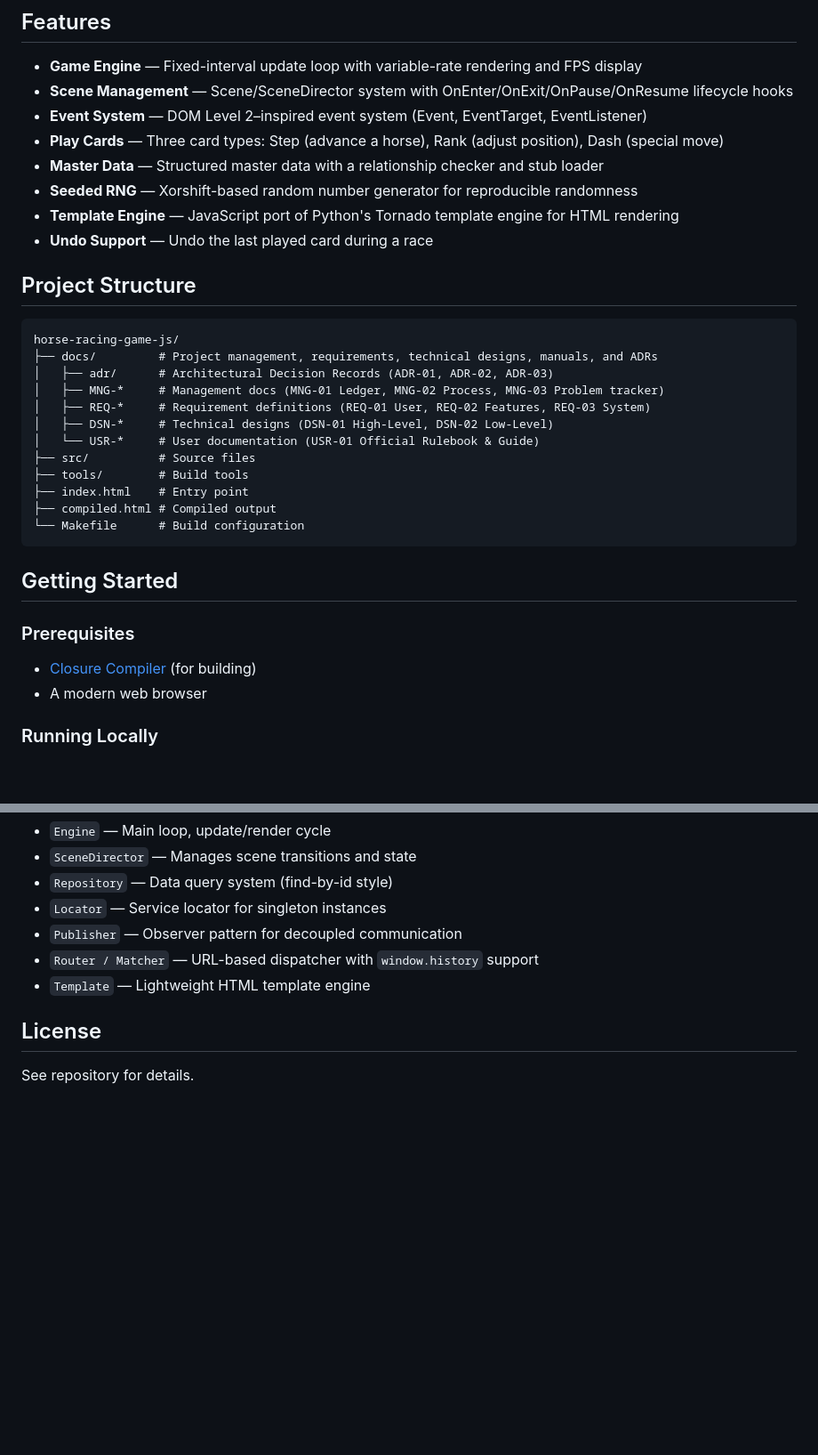
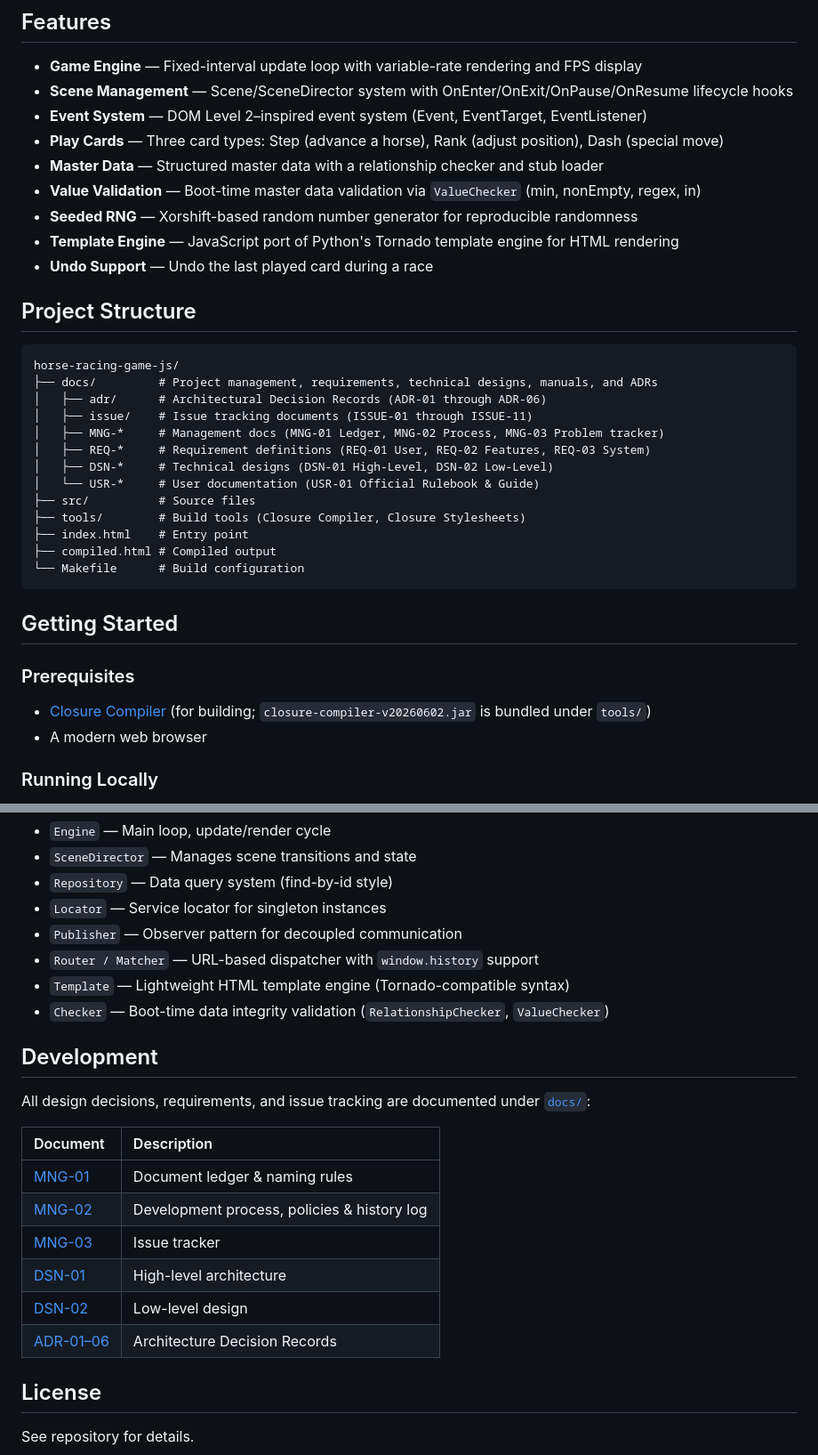
Before and after one commit to rokujyouhitoma/horse-racing-game-js, a Markdown page: README.md, 2 parts joined by grey strips. Shown at 89% size. Rendered like a GitHub page; blank space fills up the shorter version.

Commit message:
docs: README.md を現状に合わせて更新
- Features に ValueChecker（起動時マスターデータ検証）を追加
- Project Structure に issue/ ディレクトリと ADR の件数（ADR-01〜06）を追記
- tools/ の説明を具体化（Closure Compiler / Closure Stylesheets）
- Prerequisites に使用中の Closure Compiler JAR バージョンを明記
- Building セクションの出力先説明を修正（main-min.js）
- Running Tests セクション（make test）を新規追加
- Architecture に Checker コンポーネントと Template のバックエンド情報を追記
- Development セクションを新設し、主要ドキュメントへのリンクテーブルを追加

````diff
--- a/README.md
+++ b/README.md
@@ -17,6 +17,7 @@ A digital implementation of a horse racing card game. Players use play cards (St
 - **Event System** — DOM Level 2–inspired event system (Event, EventTarget, EventListener)
 - **Play Cards** — Three card types: Step (advance a horse), Rank (adjust position), Dash (special move)
 - **Master Data** — Structured master data with a relationship checker and stub loader
+- **Value Validation** — Boot-time master data validation via `ValueChecker` (min, nonEmpty, regex, in)
 - **Seeded RNG** — Xorshift-based random number generator for reproducible randomness
 - **Template Engine** — JavaScript port of Python's Tornado template engine for HTML rendering
 - **Undo Support** — Undo the last played card during a race
@@ -26,13 +27,14 @@ A digital implementation of a horse racing card game. Players use play cards (St
 ```
 horse-racing-game-js/
 ├── docs/         # Project management, requirements, technical designs, manuals, and ADRs
-│   ├── adr/      # Architectural Decision Records (ADR-01, ADR-02, ADR-03)
+│   ├── adr/      # Architectural Decision Records (ADR-01 through ADR-06)
+│   ├── issue/    # Issue tracking documents (ISSUE-01 through ISSUE-11)
 │   ├── MNG-*     # Management docs (MNG-01 Ledger, MNG-02 Process, MNG-03 Problem tracker)
 │   ├── REQ-*     # Requirement definitions (REQ-01 User, REQ-02 Features, REQ-03 System)
 │   ├── DSN-*     # Technical designs (DSN-01 High-Level, DSN-02 Low-Level)
 │   └── USR-*     # User documentation (USR-01 Official Rulebook & Guide)
 ├── src/          # Source files
-├── tools/        # Build tools
+├── tools/        # Build tools (Closure Compiler, Closure Stylesheets)
 ├── index.html    # Entry point
 ├── compiled.html # Compiled output
 └── Makefile      # Build configuration
@@ -42,7 +44,7 @@ horse-racing-game-js/
 
 ### Prerequisites
 
-- [Closure Compiler](https://developers.google.com/closure/compiler) (for building)
+- [Closure Compiler](https://developers.google.com/closure/compiler) (for building; `closure-compiler-v20260602.jar` is bundled under `tools/`)
 - A modern web browser
 
 ### Running Locally
@@ -84,7 +94,21 @@ The engine follows a component-based design:
 - `Locator` — Service locator for singleton instances
 - `Publisher` — Observer pattern for decoupled communication
 - `Router / Matcher` — URL-based dispatcher with `window.history` support
-- `Template` — Lightweight HTML template engine
+- `Template` — Lightweight HTML template engine (Tornado-compatible syntax)
+- `Checker` — Boot-time data integrity validation (`RelationshipChecker`, `ValueChecker`)
+
+## Development
+
+All design decisions, requirements, and issue tracking are documented under [`docs/`](docs/):
+
+| Document | Description |
+| :--- | :--- |
+| [MNG-01](docs/MNG-01-document_ledger.md) | Document ledger & naming rules |
+| [MNG-02](docs/MNG-02-development_process.md) | Development process, policies & history log |
+| [MNG-03](docs/MNG-03-problem_management.md) | Issue tracker |
+| [DSN-01](docs/DSN-01-high_level_design.md) | High-level architecture |
+| [DSN-02](docs/DSN-02-low_level_design.md) | Low-level design |
+| [ADR-01–06](docs/adr/) | Architecture Decision Records |
 
 ## License
 
````
Also changed, not shown: other parts of README.md (+9 -1 lines).
